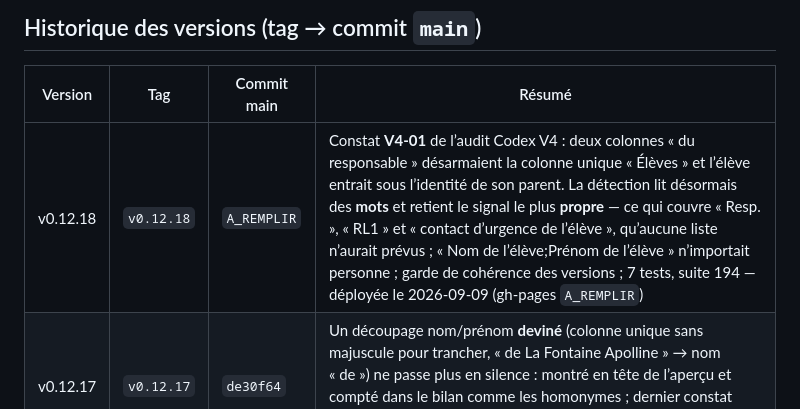
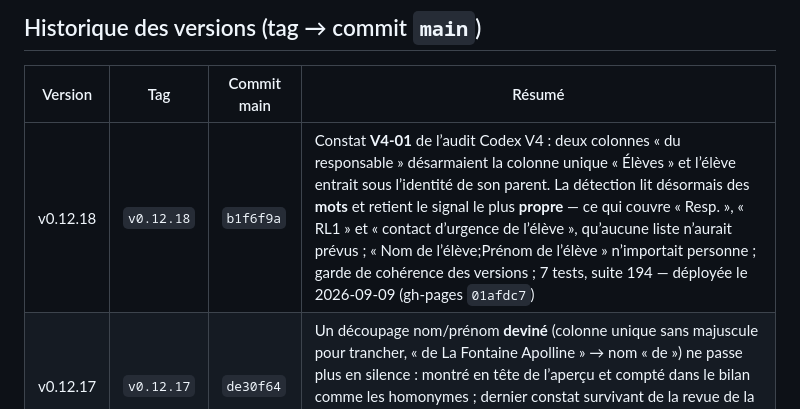
Before and after one commit to alemoine4/carnet-eps, a Markdown page: docs/deploiement.md, the part around the change. Rendered like a GitHub page.

Commit message:
docs: ligne de deploiement v0.12.18
Co-Authored-By: Claude Opus 5 <noreply@anthropic.com>

```diff
--- a/docs/deploiement.md
+++ b/docs/deploiement.md
@@ -29,7 +29,7 @@
 
 | Version | Tag | Commit main | Résumé |
 |---|---|---|---|
-| v0.12.18 | `v0.12.18` | `A_REMPLIR` | Constat **V4-01** de l’audit Codex V4 : deux colonnes « du responsable » désarmaient la colonne unique « Élèves » et l’élève entrait sous l’identité de son parent. La détection lit désormais des **mots** et retient le signal le plus **propre** — ce qui couvre « Resp. », « RL1 » et « contact d’urgence de l’élève », qu’aucune liste n’aurait prévus ; « Nom de l’élève;Prénom de l’élève » n’importait personne ; garde de cohérence des versions ; 7 tests, suite 194 — déployée le 2026-09-09 (gh-pages `A_REMPLIR`) |
+| v0.12.18 | `v0.12.18` | `b1f6f9a` | Constat **V4-01** de l’audit Codex V4 : deux colonnes « du responsable » désarmaient la colonne unique « Élèves » et l’élève entrait sous l’identité de son parent. La détection lit désormais des **mots** et retient le signal le plus **propre** — ce qui couvre « Resp. », « RL1 » et « contact d’urgence de l’élève », qu’aucune liste n’aurait prévus ; « Nom de l’élève;Prénom de l’élève » n’importait personne ; garde de cohérence des versions ; 7 tests, suite 194 — déployée le 2026-09-09 (gh-pages `01afdc7`) |
 | v0.12.17 | `v0.12.17` | `de30f64` | Un découpage nom/prénom **deviné** (colonne unique sans majuscule pour trancher, « de La Fontaine Apolline » → nom « de ») ne passe plus en silence : montré en tête de l’aperçu et compté dans le bilan comme les homonymes ; dernier constat survivant de la revue de la v0.12.16 ; 13 tests, suite 187 — déployée le 2026-09-09 (gh-pages `9fb8bd8`) |
 | v0.12.16 | `v0.12.16` | `de0741f` | **Premier test de terrain sur Android** : import de l’export Pronote réel (nom et prénom dans une seule colonne, colonne de classe vide) et « Terminer l’appel » dans une barre collante, atteignable à 28 élèves ; la revue adversariale a ajouté 8 correctifs, dont la destination qui se choisissait toute seule sur la première classe de la liste et une colonne « Nom du responsable » qui importait l’identité du tuteur ; 12 tests, suite 186 — déployée le 2026-09-09 (gh-pages `9e8795f`) |
 | v0.12.15 | `v0.12.15` | `92f6fa4` | Lot V3-A de l’audit Codex V3 : un champ dont l’écriture est refusée n’est plus persisté ensuite par un champ voisin (5 modules, ~20 champs, écritures sérialisées) ; couleur de classe, cases de restriction et boutons d’archivage équipés d’un message ; 9 tests dont une garde de classe, suite 174 — déployée le 2026-09-09 (gh-pages `ddf77ae`) |
```
